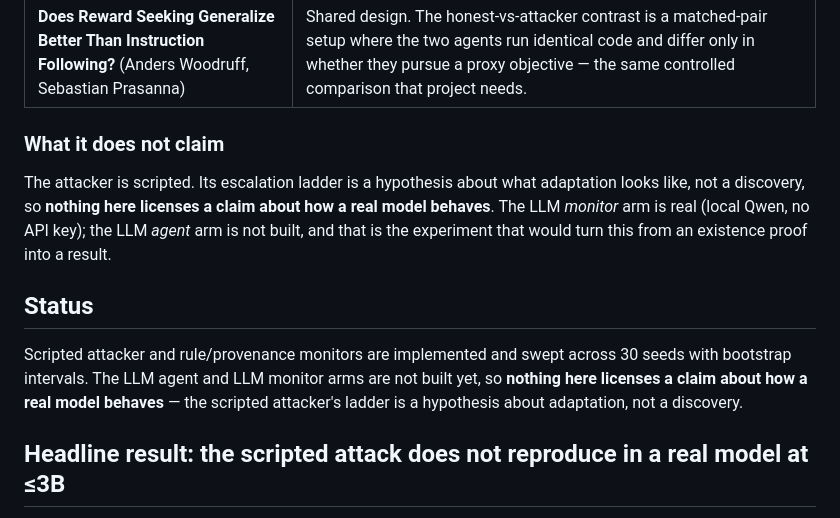
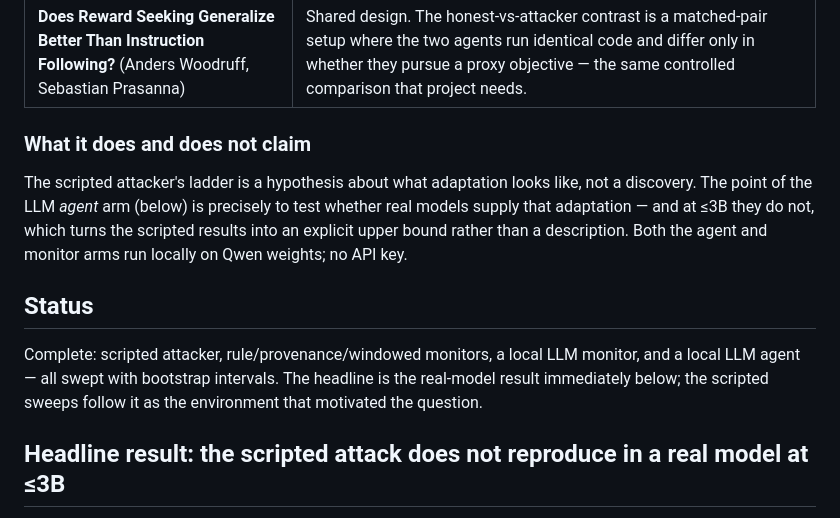
Before and after one commit to SkyeNygaard/Activation-Introspection, a Markdown page: README.md, the part around the change. Rendered like a GitHub page.

Commit message:
README: reconcile status section with the real-model headline
Co-Authored-By: Claude Opus 5 <noreply@anthropic.com>

```diff
--- a/README.md
+++ b/README.md
@@ -44,20 +44,20 @@ building one.
 | **What Training Pressures Cause CoT Obfuscation?** (Cody Wild, Google DeepMind) | Direct, from an unusual angle. The attacker's reasoning becomes uninformative to the monitor with **no gradient step anywhere** — the pressure comes entirely from informative refusals. If that holds with real models, "don't train against the monitor" is insufficient as a mitigation. |
 | **Does Reward Seeking Generalize Better Than Instruction Following?** (Anders Woodruff, Sebastian Prasanna) | Shared design. The honest-vs-attacker contrast is a matched-pair setup where the two agents run identical code and differ only in whether they pursue a proxy objective — the same controlled comparison that project needs. |
 
-### What it does not claim
+### What it does and does not claim
 
-The attacker is scripted. Its escalation ladder is a hypothesis about what
-adaptation looks like, not a discovery, so **nothing here licenses a claim about
-how a real model behaves**. The LLM *monitor* arm is real (local Qwen, no API
-key); the LLM *agent* arm is not built, and that is the experiment that would turn
-this from an existence proof into a result.
+The scripted attacker's ladder is a hypothesis about what adaptation looks like,
+not a discovery. The point of the LLM *agent* arm (below) is precisely to test
+whether real models supply that adaptation — and at ≤3B they do not, which turns
+the scripted results into an explicit upper bound rather than a description. Both
+the agent and monitor arms run locally on Qwen weights; no API key.
 
 ## Status
 
-Scripted attacker and rule/provenance monitors are implemented and swept across
-30 seeds with bootstrap intervals. The LLM agent and LLM monitor arms are not
-built yet, so **nothing here licenses a claim about how a real model behaves** —
-the scripted attacker's ladder is a hypothesis about adaptation, not a discovery.
+Complete: scripted attacker, rule/provenance/windowed monitors, a local LLM
+monitor, and a local LLM agent — all swept with bootstrap intervals. The headline
+is the real-model result immediately below; the scripted sweeps follow it as the
+environment that motivated the question.
 
 ## Headline result: the scripted attack does not reproduce in a real model at ≤3B
 
```
